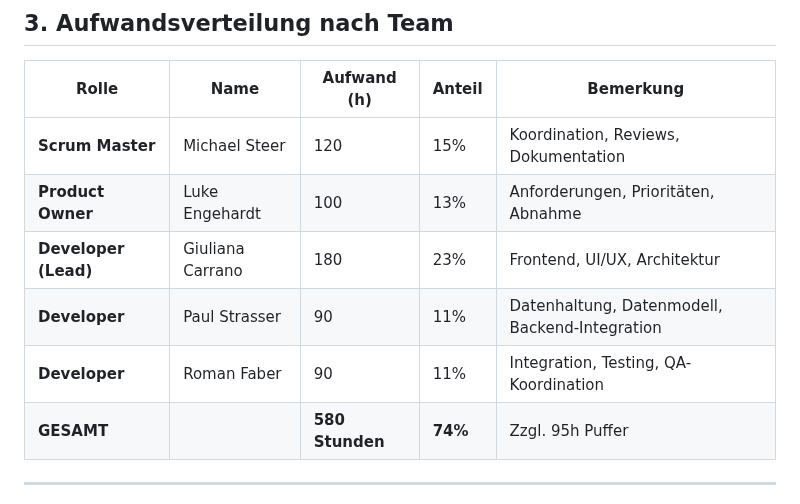
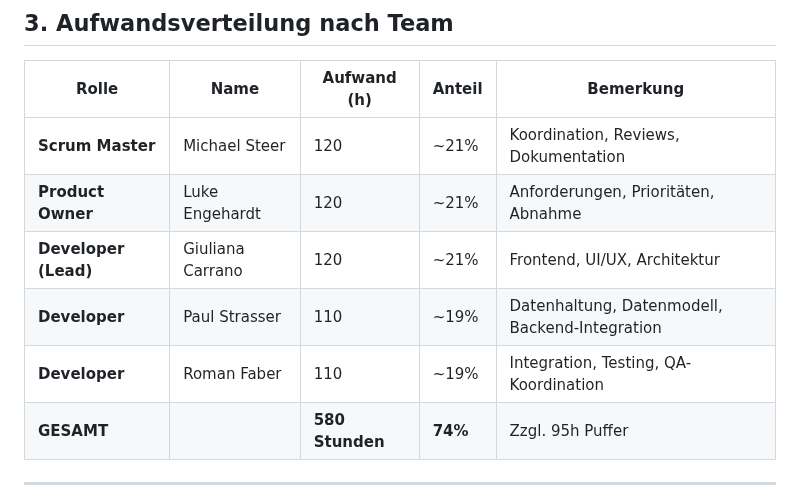
Before and after one commit to Michhiiii/StudyQuest, a Markdown page: 08_Aufwandsschaetzung/Aufwandsschaetzung_Initial.md, the part around the change. Rendered like a GitHub page.

Commit message:
Revise effort estimates for team roles
Updated effort distribution for team roles with revised hours and percentages.

```diff
--- a/08_Aufwandsschaetzung/Aufwandsschaetzung_Initial.md
+++ b/08_Aufwandsschaetzung/Aufwandsschaetzung_Initial.md
@@ -43,11 +43,11 @@
 
 | Rolle | Name | Aufwand (h) | Anteil | Bemerkung |
 |-------|------|------------|--------|----------|
-| **Scrum Master** | Michael Steer | 120 | 15% | Koordination, Reviews, Dokumentation |
-| **Product Owner** | Luke Engehardt | 100 | 13% | Anforderungen, Prioritäten, Abnahme |
-| **Developer (Lead)** | Giuliana Carrano | 180 | 23% | Frontend, UI/UX, Architektur |
-| **Developer** | Paul Strasser | 90 | 11% | Datenhaltung, Datenmodell, Backend-Integration |
-| **Developer** | Roman Faber | 90 | 11% | Integration, Testing, QA-Koordination |
+| **Scrum Master** | Michael Steer | 120 | ~21% | Koordination, Reviews, Dokumentation |
+| **Product Owner** | Luke Engehardt | 120 | ~21% | Anforderungen, Prioritäten, Abnahme |
+| **Developer (Lead)** | Giuliana Carrano | 120 | ~21% | Frontend, UI/UX, Architektur |
+| **Developer** | Paul Strasser | 110 | ~19% | Datenhaltung, Datenmodell, Backend-Integration |
+| **Developer** | Roman Faber | 110 | ~19% | Integration, Testing, QA-Koordination |
 | **GESAMT** | | **580 Stunden** | **74%** | Zzgl. 95h Puffer |
 
 ---
```
